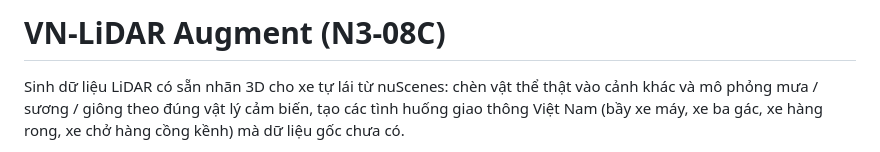
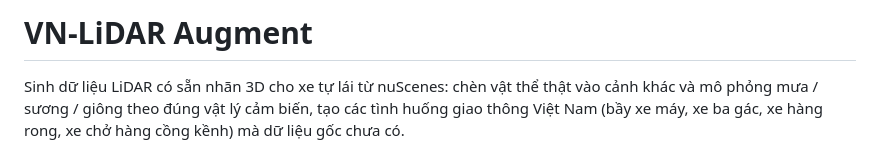
Before and after one commit to Binhhappy/nuscenes-project, a Markdown page: README.md, the part around the change. GitHub-like rendering.

```diff
--- a/README.md
+++ b/README.md
@@ -1,4 +1,4 @@
-# VN-LiDAR Augment (N3-08C)
+# VN-LiDAR Augment
 
 Sinh dữ liệu LiDAR có sẵn nhãn 3D cho xe tự lái từ nuScenes: chèn vật thể thật vào cảnh khác và mô phỏng mưa / sương /
 giông theo đúng vật lý cảm biến, tạo các tình huống giao thông Việt Nam (bầy xe máy, xe ba gác, xe hàng rong, xe chở
```
